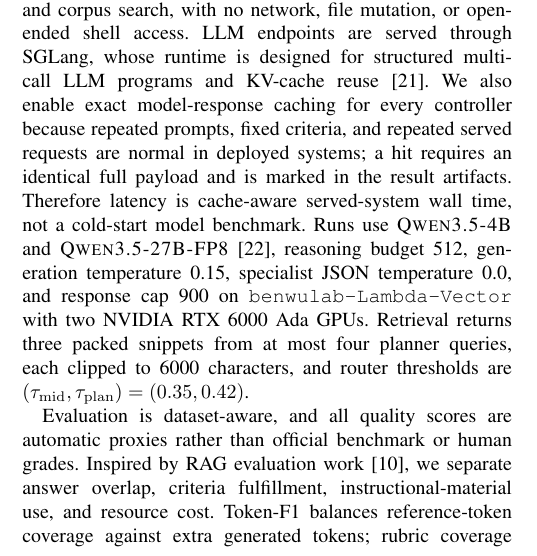
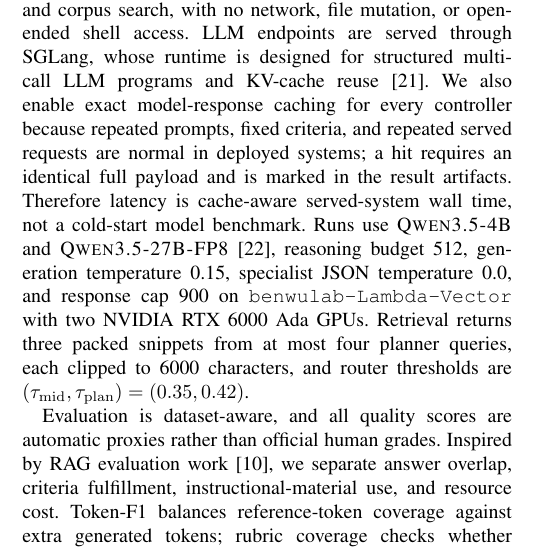
Before and after one commit to CatfishW/MultiAgentOL, a LaTeX paper (main_smc.tex): part of one column of page 4 of 6, cut so that both start at the same text. Compiled offline with pdfLaTeX.

Commit message:
Updates from Overleaf

```diff
--- a/main_smc.tex
+++ b/main_smc.tex
@@ -182,7 +182,7 @@ The primary validation compares context-assembly methods under matched infrastru
 
 All controllers use the same deployed Python framework, corpus, hybrid text index, reranker, response generator, critic agent, cache policy, and metric code; only context assembly differs. The planner agent, diagnoser agent, criteria agent, response generator, and critic agent use the same configured backbone; deterministic fallbacks run only when an LLM response is unavailable or malformed. MARTC enables bounded local tool calls for specialist observations and corpus search, with no network, file mutation, or open-ended shell access. LLM endpoints are served through SGLang, whose runtime is designed for structured multi-call LLM programs and KV-cache reuse~\cite{zheng2024sglang}. We also enable exact model-response caching for every controller because repeated prompts, fixed criteria, and repeated served requests are normal in deployed systems; a hit requires an identical full payload and is marked in the result artifacts. Therefore latency is cache-aware served-system wall time, not a cold-start model benchmark. Runs use \textsc{Qwen3.5-4B} and \textsc{Qwen3.5-27B-FP8}~\cite{qwen35}, reasoning budget 512, generation temperature 0.15, specialist JSON temperature 0.0, and response cap 900 on \texttt{benwulab-Lambda-Vector} with two NVIDIA RTX 6000 Ada GPUs. Retrieval returns three packed snippets from at most four planner queries, each clipped to 6000 characters, and router thresholds are $(\tau_{\rm mid},\tau_{\rm plan})=(0.35,0.42)$.
 
-Evaluation is dataset-aware, and all quality scores are automatic proxies rather than official benchmark or human grades. Inspired by RAG evaluation work~\cite{ru2024ragchecker}, we separate answer overlap, criteria fulfillment, instructional-material use, and resource cost. Token-F1 balances reference-token coverage against extra generated tokens; rubric coverage checks whether benchmark criteria are expressed with exact or content-bearing partial matches; latency is served wall-clock seconds per sample under the shared cache policy; and tokens count prompt plus completion tokens.
+Evaluation is dataset-aware, and all quality scores are automatic proxies rather than official human grades. Inspired by RAG evaluation work~\cite{ru2024ragchecker}, we separate answer overlap, criteria fulfillment, instructional-material use, and resource cost. Token-F1 balances reference-token coverage against extra generated tokens; rubric coverage checks whether benchmark criteria are expressed with exact or content-bearing partial matches; latency is served wall-clock seconds per sample under the shared cache policy; and tokens count prompt plus completion tokens.
 
 For EduBench, EB12D averages 12 normalized checks over scenario adaptation, factual/reasoning behavior, and pedagogical application, while EduAlign only measures extracted-score agreement with the benchmark consensus. For TutorEval, tutor-hit measures expert teaching-point coverage with full, partial, or zero credit.
 
```
